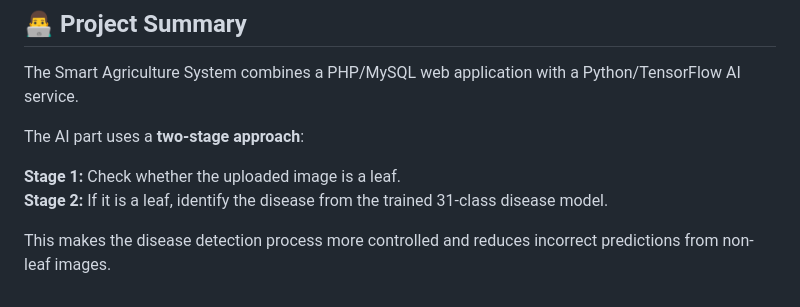
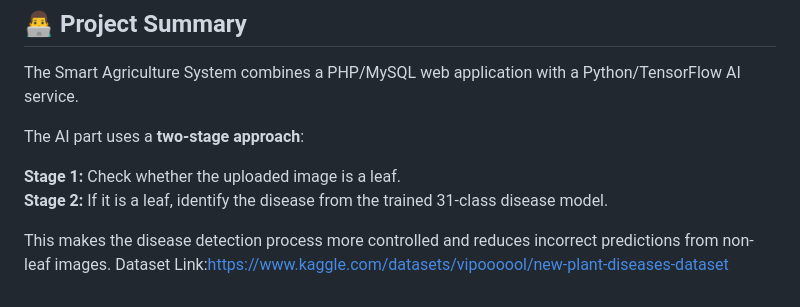
Before and after one commit to jannatulmawasriti/smart-agriculture-system, a Markdown page: README.md, the part around the change. Drawn GitHub-style.

```diff
--- a/README.md
+++ b/README.md
@@ -804,3 +804,4 @@ The AI part uses a **two-stage approach**:
 **Stage 2:** If it is a leaf, identify the disease from the trained 31-class disease model.
 
 This makes the disease detection process more controlled and reduces incorrect predictions from non-leaf images.
+Dataset Link:https://www.kaggle.com/datasets/vipoooool/new-plant-diseases-dataset
```
